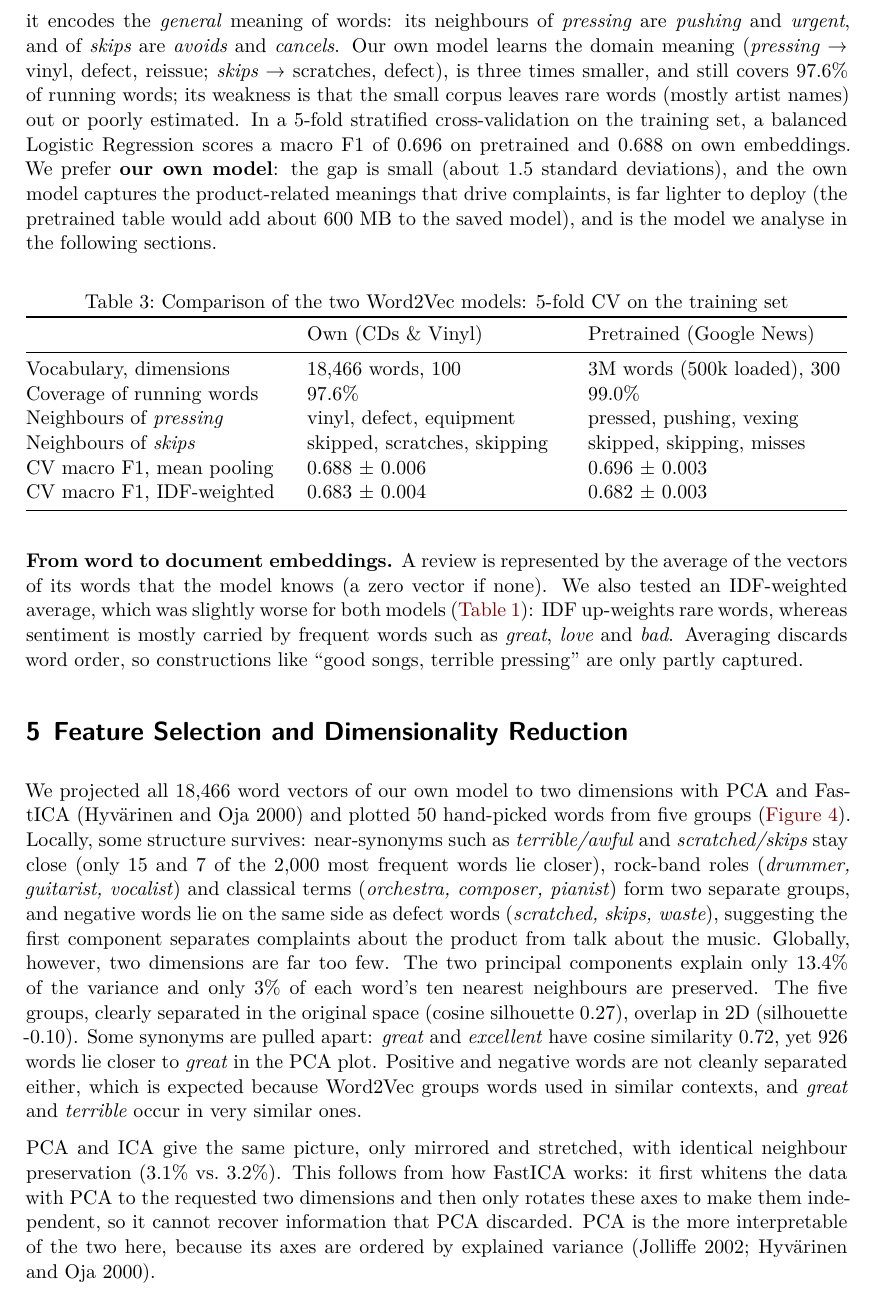
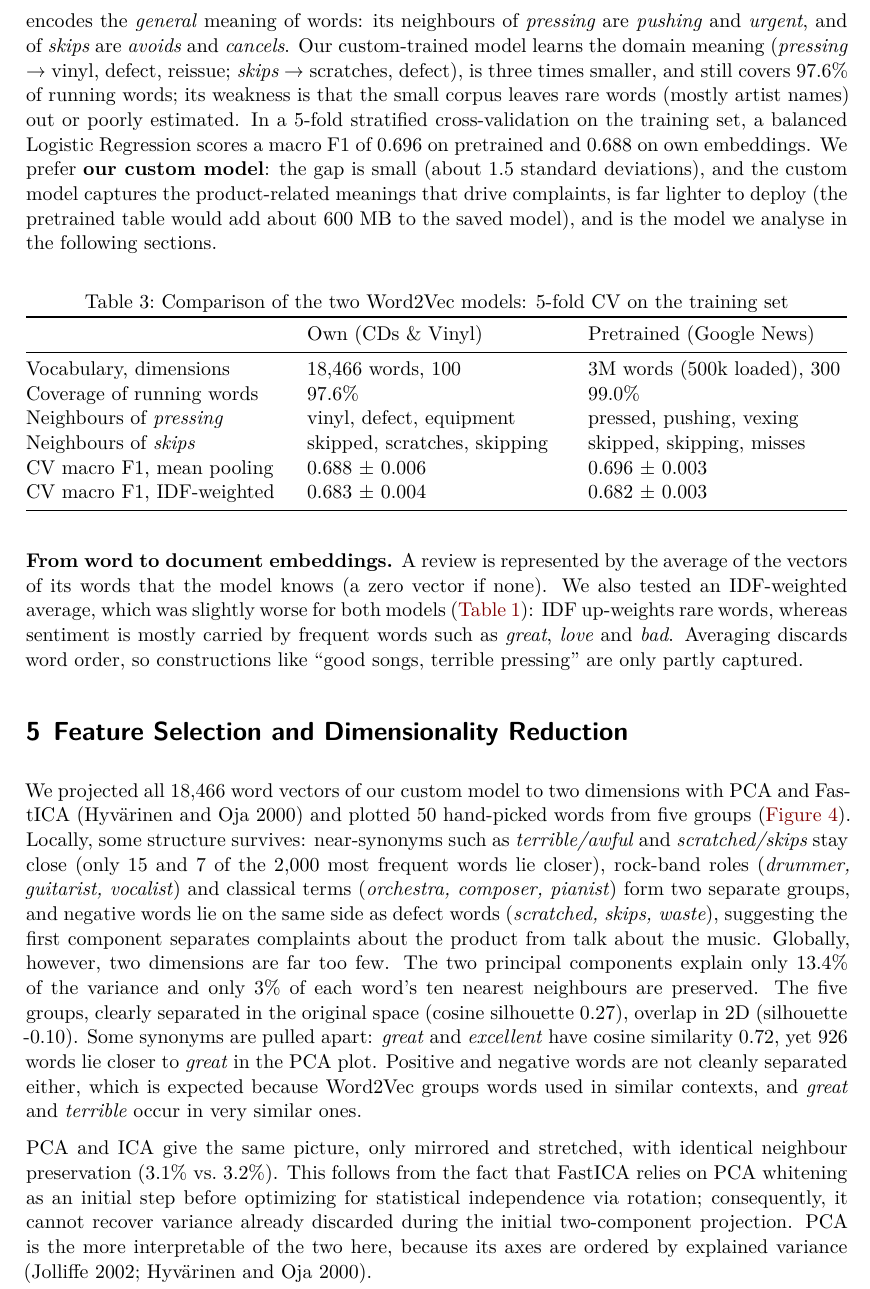
Before and after one commit to GLJADS/AML_v2.0, a Quarto document (Report/Team-20.qmd): part of page 5 of 10, cut so that both start at the same text. Rendered offline with R 4.5, knitr and Pandoc in place of Quarto, then LaTeX, with nearby package versions.

Commit message:
Updated wording and polished table formatting

```diff
--- a/Report/Team-20.qmd
+++ b/Report/Team-20.qmd
@@ -110,7 +110,7 @@ The coefficients are interpretable: generic praise words (*amazing, great, wonde
 
 <!-- TABLE:end -->
 
-**Word2Vec: own vs. pretrained.** We trained our own skip-gram Word2Vec (100 dimensions, window 5, `min_count` 5, 10 epochs) on the training reviews *with* stopwords, so that negations and local context are kept, and compared it with the pretrained `word2vec-google-news-300` model [@mikolov2013] (@tbl-w2v). The pretrained model is trained on about 100B words and therefore gives stable vectors even for rare words, and it covers more of our vocabulary (99.0% of running words, after a case-insensitive lookup, since it is case-sensitive). However, it encodes the *general* meaning of words: its neighbours of *pressing* are *pushing* and *urgent*, and of *skips* are *avoids* and *cancels*. Our own model learns the domain meaning (*pressing* → vinyl, defect, reissue; *skips* → scratches, defect), is three times smaller, and still covers 97.6% of running words; its weakness is that the small corpus leaves rare words (mostly artist names) out or poorly estimated. In a 5-fold stratified cross-validation on the training set, a balanced Logistic Regression scores a macro F1 of 0.696 on pretrained and 0.688 on own embeddings. We prefer **our own model**: the gap is small (about 1.5 standard deviations), and the own model captures the product-related meanings that drive complaints, is far lighter to deploy (the pretrained table would add about 600 MB to the saved model), and is the model we analyse in the following sections.
+**Word2Vec: own vs. pretrained.** We trained our own skip-gram Word2Vec (100 dimensions, window 5, `min_count` 5, 10 epochs) on the training reviews *with* stopwords, so that negations and local context are kept, and compared it with the pretrained `word2vec-google-news-300` model [@mikolov2013] (@tbl-w2v). The pretrained model is trained on about 100B words and therefore gives stable vectors even for rare words, and it covers more of our vocabulary (99.0% of running words, after a case-insensitive lookup, since it is case-sensitive). However, it encodes the *general* meaning of words: its neighbours of *pressing* are *pushing* and *urgent*, and of *skips* are *avoids* and *cancels*. Our custom-trained model learns the domain meaning (*pressing* → vinyl, defect, reissue; *skips* → scratches, defect), is three times smaller, and still covers 97.6% of running words; its weakness is that the small corpus leaves rare words (mostly artist names) out or poorly estimated. In a 5-fold stratified cross-validation on the training set, a balanced Logistic Regression scores a macro F1 of 0.696 on pretrained and 0.688 on own embeddings. We prefer **our custom model**: the gap is small (about 1.5 standard deviations), and the custom model captures the product-related meanings that drive complaints, is far lighter to deploy (the pretrained table would add about 600 MB to the saved model), and is the model we analyse in the following sections.
 
 <!-- TABLE:start -->
 
@@ -133,17 +133,15 @@ The coefficients are interpretable: generic praise words (*amazing, great, wonde
 
 # Feature Selection and Dimensionality Reduction
 
-We projected all 18,466 word vectors of our own model to two dimensions with PCA and FastICA [@hyvarinen2000] and plotted 50 hand-picked words from five groups (@fig-pca-ica). Locally, some structure survives: near-synonyms such as *terrible/awful* and *scratched/skips* stay close (only 15 and 7 of the 2,000 most frequent words lie closer), rock-band roles (*drummer, guitarist, vocalist*) and classical terms (*orchestra, composer, pianist*) form two separate groups, and negative words lie on the same side as defect words (*scratched, skips, waste*), suggesting the first component separates complaints about the product from talk about the music. Globally, however, two dimensions are far too few. The two principal components explain only 13.4% of the variance and only 3% of each word's ten nearest neighbours are preserved. The five groups, clearly separated in the original space (cosine silhouette 0.27), overlap in 2D (silhouette -0.10). Some synonyms are pulled apart: *great* and *excellent* have cosine similarity 0.72, yet 926 words lie closer to *great* in the PCA plot. Positive and negative words are not cleanly separated either, which is expected because Word2Vec groups words used in similar contexts, and *great* and *terrible* occur in very similar ones.
+We projected all 18,466 word vectors of our custom model to two dimensions with PCA and FastICA [@hyvarinen2000] and plotted 50 hand-picked words from five groups (@fig-pca-ica). Locally, some structure survives: near-synonyms such as *terrible/awful* and *scratched/skips* stay close (only 15 and 7 of the 2,000 most frequent words lie closer), rock-band roles (*drummer, guitarist, vocalist*) and classical terms (*orchestra, composer, pianist*) form two separate groups, and negative words lie on the same side as defect words (*scratched, skips, waste*), suggesting the first component separates complaints about the product from talk about the music. Globally, however, two dimensions are far too few. The two principal components explain only 13.4% of the variance and only 3% of each word's ten nearest neighbours are preserved. The five groups, clearly separated in the original space (cosine silhouette 0.27), overlap in 2D (silhouette -0.10). Some synonyms are pulled apart: *great* and *excellent* have cosine similarity 0.72, yet 926 words lie closer to *great* in the PCA plot. Positive and negative words are not cleanly separated either, which is expected because Word2Vec groups words used in similar contexts, and *great* and *terrible* occur in very similar ones.
 
-PCA and ICA give the same picture, only mirrored and stretched, with identical neighbour preservation (3.1% vs. 3.2%). This follows from how FastICA works: it first whitens the data with PCA to the requested two dimensions and then only rotates these axes to make them independent, so it cannot recover information that PCA discarded. PCA is the more interpretable of the two here, because its axes are ordered by explained variance [@jolliffe2002; @hyvarinen2000].
+PCA and ICA give the same picture, only mirrored and stretched, with identical neighbour preservation (3.1% vs. 3.2%). This follows from the fact that FastICA relies on PCA whitening as an initial step before optimizing for statistical independence via rotation; consequently, it cannot recover variance already discarded during the initial two-component projection. PCA is the more interpretable of the two here, because its axes are ordered by explained variance [@jolliffe2002; @hyvarinen2000].
 
 <!-- FIGURE:start -->
 
 ![PCA (left) and FastICA (right) projections of our own Word2Vec word embeddings, for 50 words from five groups.](images/w2v_pca_ica.png){#fig-pca-ica width="100%"}
 
 <!-- FIGURE:end -->
-
-<!-- Task 6 below this line (Ewa). -->
 
 # Training Procedure
 
```
Also changed, not shown: Report/Team-20.qmd (26 more changed lines).
